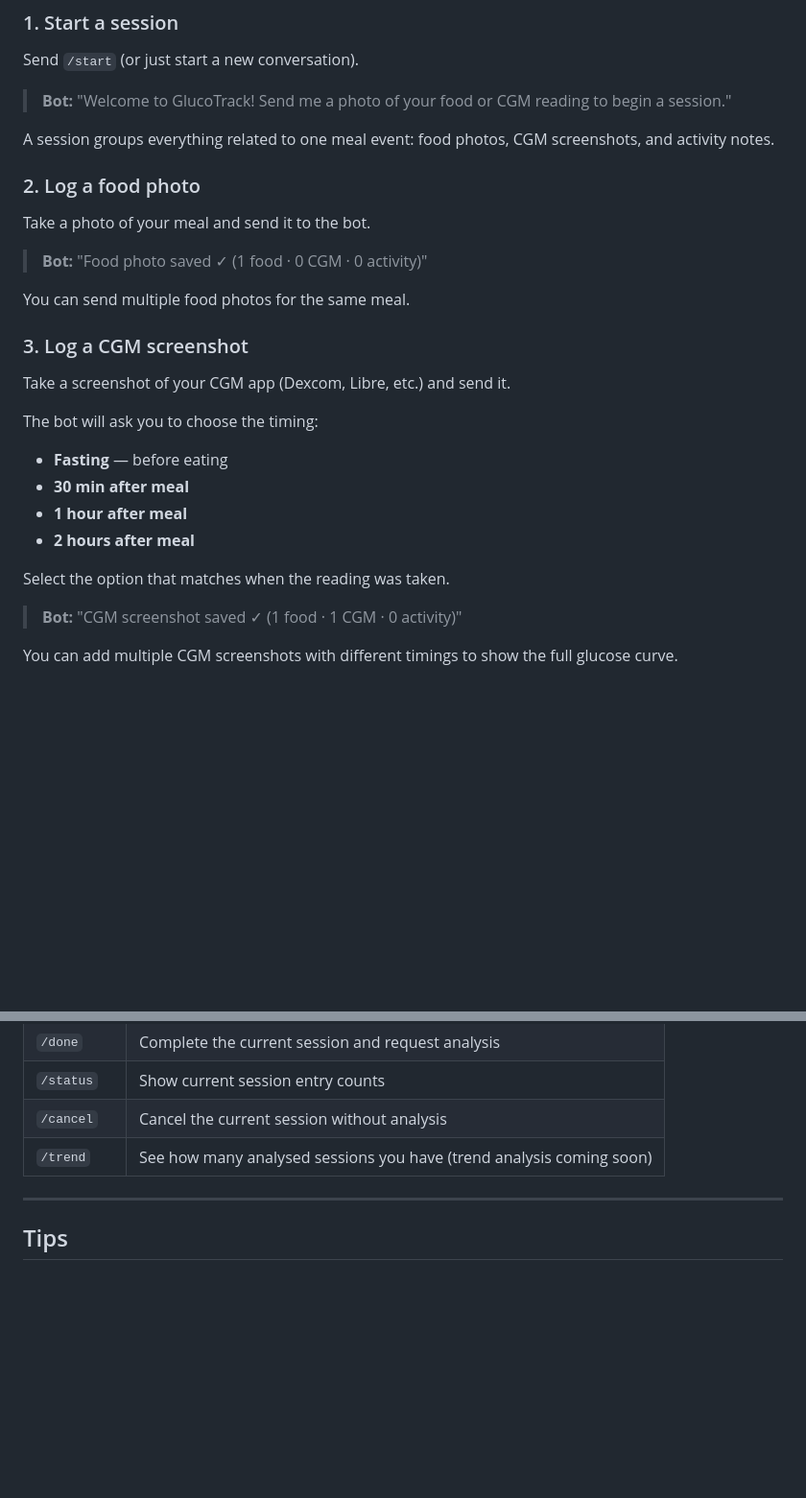
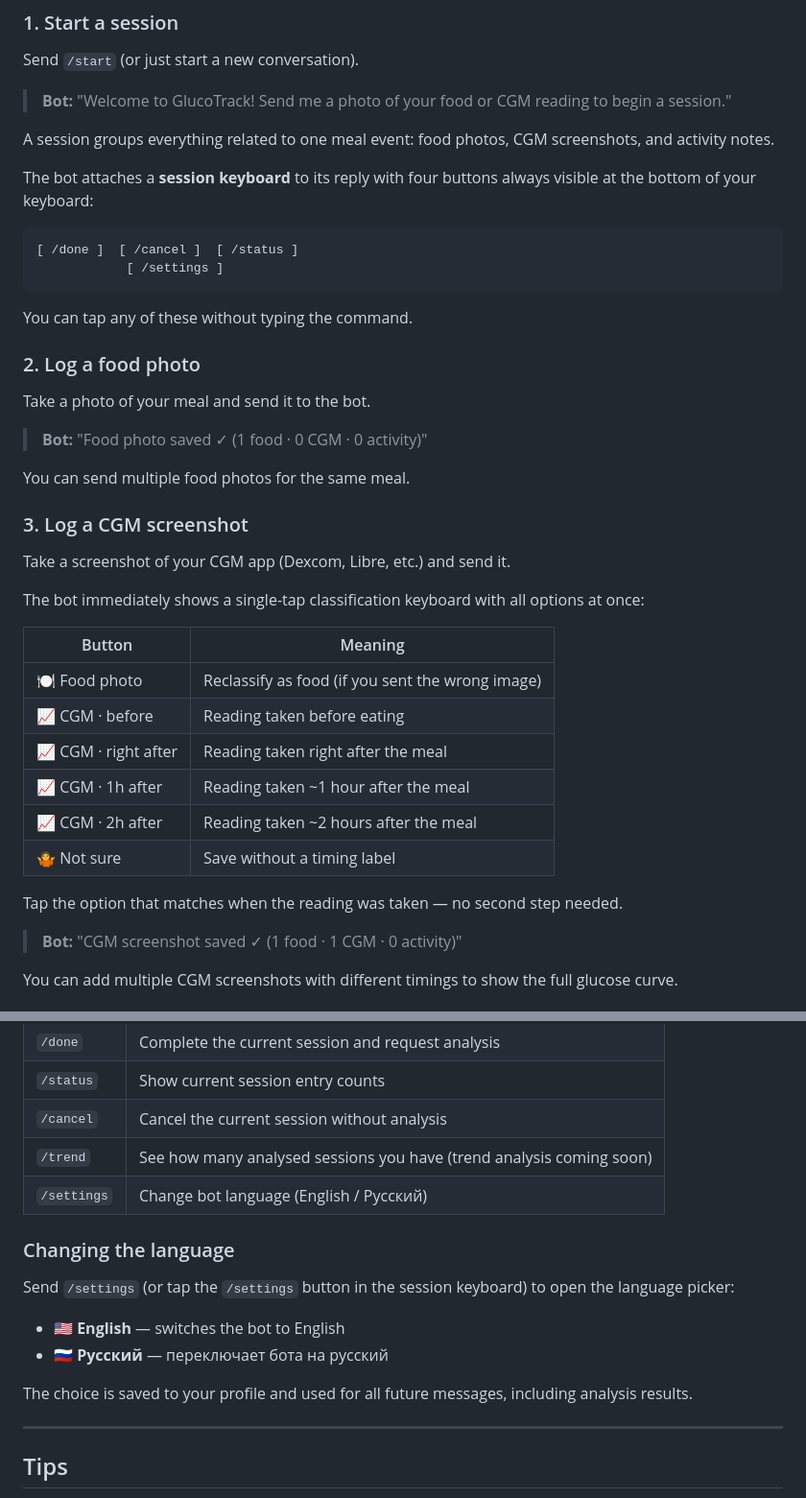
Before and after one commit to dmitry-nalivaika/GlucoTracker, a Markdown page: docs/user/getting-started.md, 2 parts joined by grey strips. Shown at 96% size. Drawn GitHub-style; blank space fills up the shorter version.

Commit message:
docs: update architecture and getting-started for flat keyboard and /settings
- architecture.md: replace two-step CGM timing flow with flat classification
  keyboard description; document session action keyboard, /settings panel,
  and post-session keyboard in the handlers.py layer section
- getting-started.md: replace old timing list with flat single-tap keyboard
  table; add session keyboard description; add /settings command to command
  table; add language picker walkthrough section

Resolves BLOCKER from PR #10 second review (stale docs for US4/US5).

Co-Authored-By: Claude Sonnet 4.6 <noreply@anthropic.com>

````diff
--- a/docs/user/getting-started.md
+++ b/docs/user/getting-started.md
@@ -22,6 +22,15 @@ Send `/start` (or just start a new conversation).
 
 A session groups everything related to one meal event: food photos, CGM screenshots, and activity notes.
 
+The bot attaches a **session keyboard** to its reply with four buttons always visible at the bottom of your keyboard:
+
+```
+[ /done ]  [ /cancel ]  [ /status ]
+            [ /settings ]
+```
+
+You can tap any of these without typing the command.
+
 ### 2. Log a food photo
 
 Take a photo of your meal and send it to the bot.
@@ -34,13 +43,18 @@ You can send multiple food photos for the same meal.
 
 Take a screenshot of your CGM app (Dexcom, Libre, etc.) and send it.
 
-The bot will ask you to choose the timing:
-- **Fasting** — before eating
-- **30 min after meal**
-- **1 hour after meal**
-- **2 hours after meal**
+The bot immediately shows a single-tap classification keyboard with all options at once:
 
-Select the option that matches when the reading was taken.
+| Button | Meaning |
+|---|---|
+| 🍽️ Food photo | Reclassify as food (if you sent the wrong image) |
+| 📈 CGM · before | Reading taken before eating |
+| 📈 CGM · right after | Reading taken right after the meal |
+| 📈 CGM · 1h after | Reading taken ~1 hour after the meal |
+| 📈 CGM · 2h after | Reading taken ~2 hours after the meal |
+| 🤷 Not sure | Save without a timing label |
+
+Tap the option that matches when the reading was taken — no second step needed.
 
 > **Bot:** "CGM screenshot saved ✓ (1 food · 1 CGM · 0 activity)"
 
@@ -89,6 +103,16 @@ How the meal likely drove your glucose response — spikes, dips, and stable zon
 | `/status` | Show current session entry counts |
 | `/cancel` | Cancel the current session without analysis |
 | `/trend` | See how many analysed sessions you have (trend analysis coming soon) |
+| `/settings` | Change bot language (English / Русский) |
+
+### Changing the language
+
+Send `/settings` (or tap the `/settings` button in the session keyboard) to open the language picker:
+
+- 🇺🇸 **English** — switches the bot to English
+- 🇷🇺 **Русский** — переключает бота на русский
+
+The choice is saved to your profile and used for all future messages, including analysis results.
 
 ---
 
````
Also changed, not shown: docs/developer/architecture.md (+10 -2 lines).
